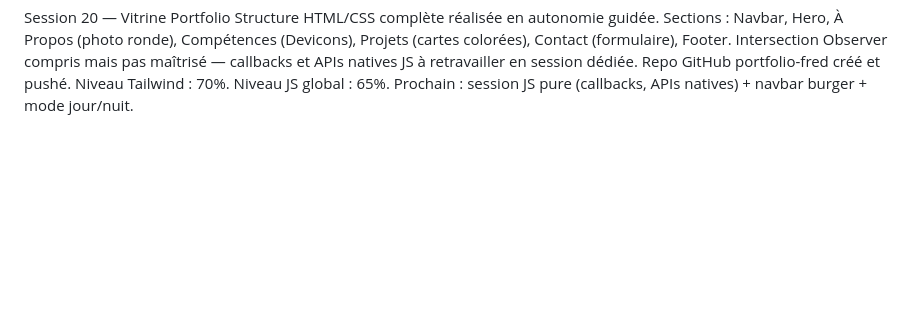
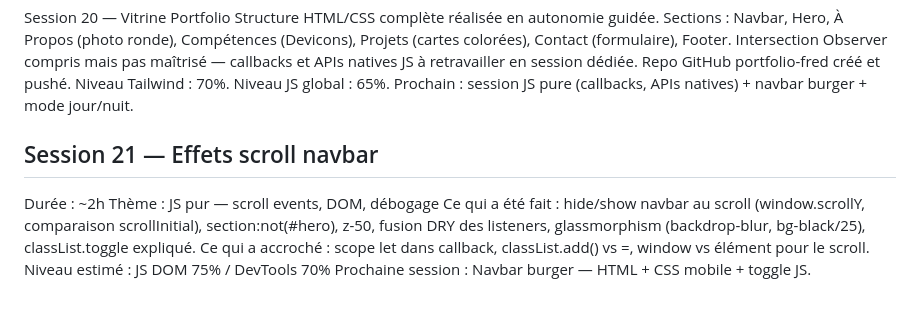
Before and after one commit to Frederic-Champion/mon-premier-projet, a Markdown page: progression.md, the part around the change. Rendered like a GitHub page; blank space fills up the shorter version.

Commit message:
résumé de session

```diff
--- a/progression.md
+++ b/progression.md
@@ -160,3 +160,15 @@ Repo GitHub portfolio-fred créé et pushé.
 Niveau Tailwind : 70%. Niveau JS global : 65%.
 Prochain : session JS pure (callbacks, APIs natives) +
 navbar burger + mode jour/nuit.
+
+## Session 21 — Effets scroll navbar
+Durée : ~2h
+Thème : JS pur — scroll events, DOM, débogage
+Ce qui a été fait : hide/show navbar au scroll (window.scrollY,
+comparaison scrollInitial), section:not(#hero), z-50, fusion DRY
+des listeners, glassmorphism (backdrop-blur, bg-black/25),
+classList.toggle expliqué.
+Ce qui a accroché : scope let dans callback, classList.add() vs =,
+window vs élément pour le scroll.
+Niveau estimé : JS DOM 75% / DevTools 70%
+Prochaine session : Navbar burger — HTML + CSS mobile + toggle JS.
```
